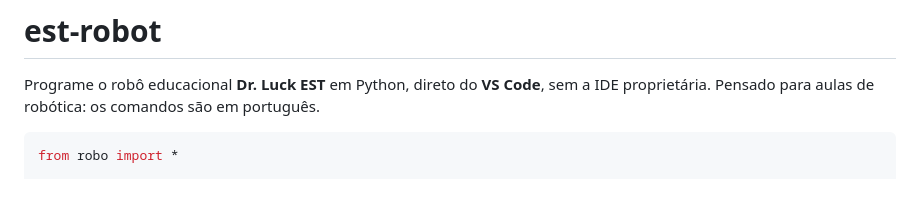
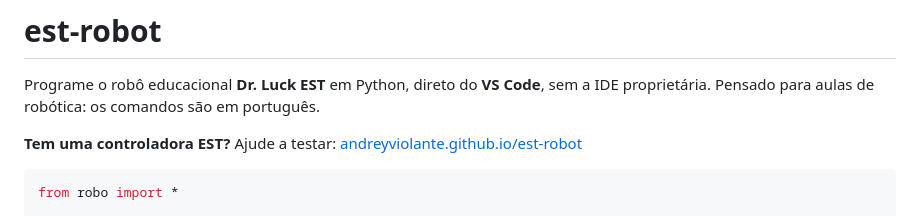
Before and after one commit to AndreyViolante/est-robot, a Markdown page: README.md, the part around the change. Rendered like a GitHub page; blank space fills up the shorter version.

Commit message:
Link do convite para testes no README

````diff
--- a/README.md
+++ b/README.md
@@ -2,6 +2,8 @@
 
 Programe o robô educacional **Dr. Luck EST** em Python, direto do **VS Code**, sem a IDE
 proprietária. Pensado para aulas de robótica: os comandos são em português.
+
+**Tem uma controladora EST?** Ajude a testar: [andreyviolante.github.io/est-robot](https://andreyviolante.github.io/est-robot/)
 
 ```python
 from robo import *
````
